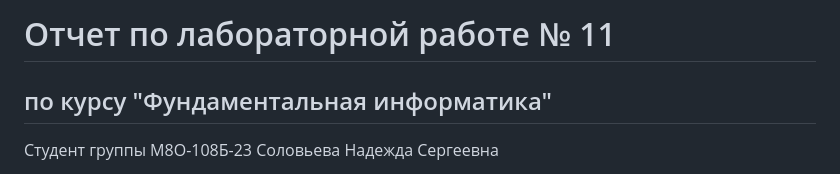
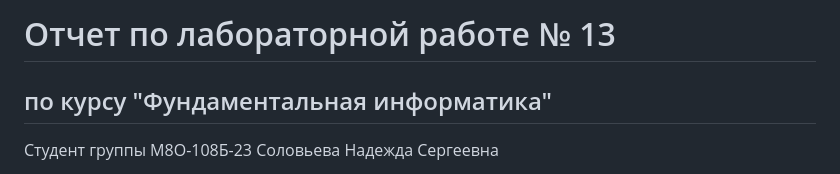
Before and after one commit to Nadezhda13Soloveva/Lab, a Markdown page: lab13/Report13.md, the part around the change. Rendered like a GitHub page.

```diff
--- a/lab13/Report13.md
+++ b/lab13/Report13.md
@@ -1,4 +1,4 @@
-# Отчет по лабораторной работе № 11
+# Отчет по лабораторной работе № 13
 ## по курсу "Фундаментальная информатика"
 
 Студент группы М8О-108Б-23 Соловьева Надежда Сергеевна
```
